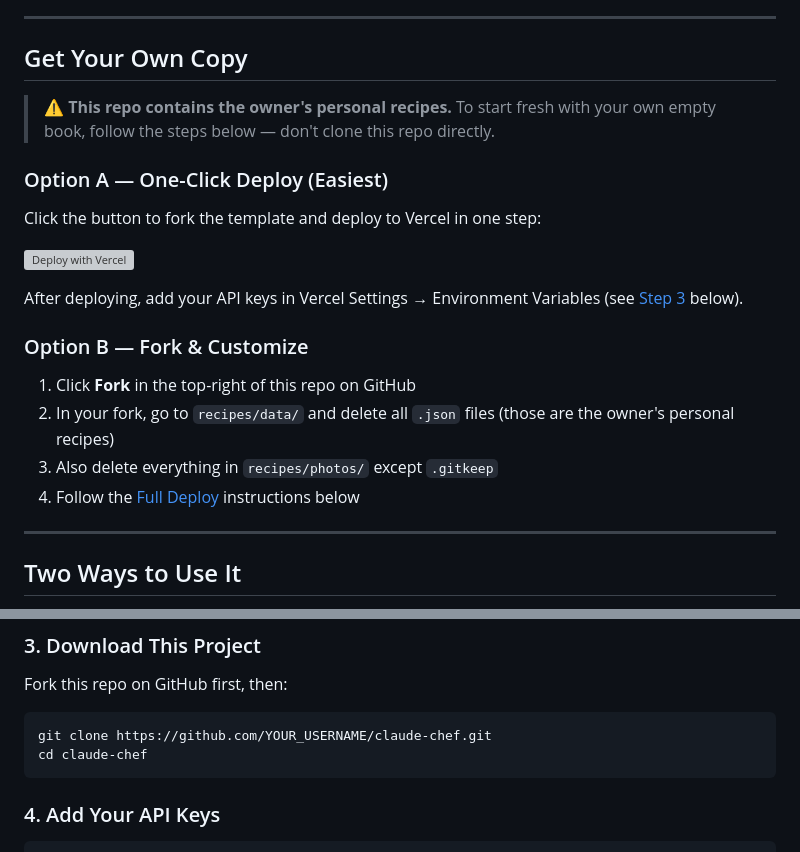
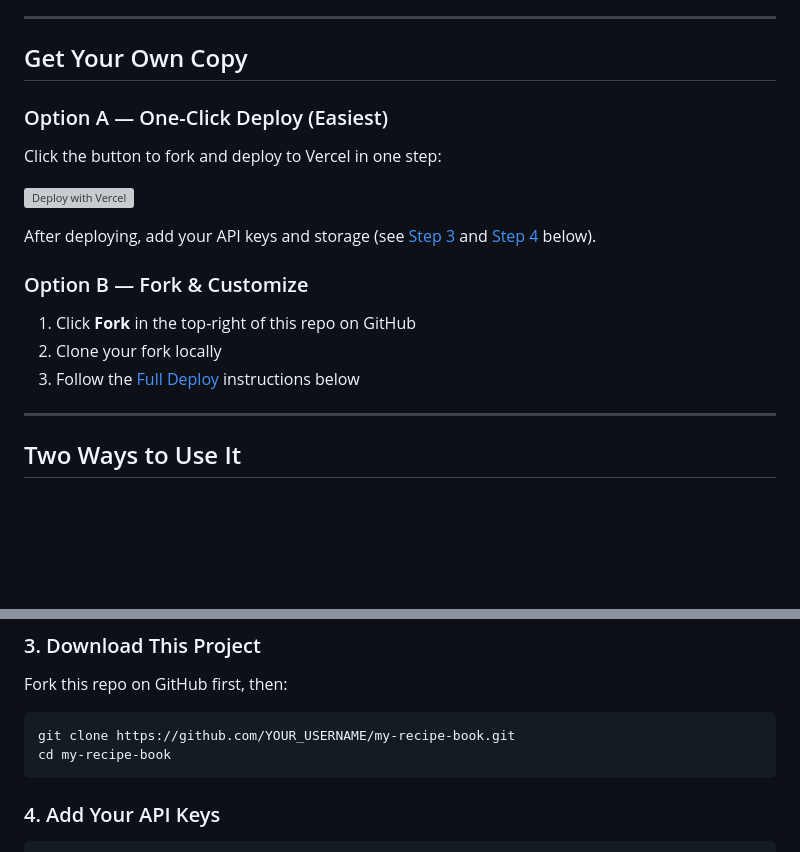
Before and after one commit to edenoffer/claude-chef-template, a Markdown page: README.md, 2 parts joined by grey strips. Drawn GitHub-style; blank space fills up the shorter version; grey boxes are pictures that could not be loaded.

Commit message:
Update Deploy button and clone URL for template repo
Co-Authored-By: Claude Opus 4.6 <noreply@anthropic.com>

````diff
--- a/README.md
+++ b/README.md
@@ -14,9 +14,7 @@ No coding knowledge required. Just talk to it like you'd talk to a friend in the
 
 ## Get Your Own Copy
 
-> ⚠️ **This repo contains the owner's personal recipes.** To start fresh with your own empty book, follow the steps below — don't clone this repo directly.
-
 ### Option A — One-Click Deploy (Easiest)
 
-Click the button to fork the template and deploy to Vercel in one step:
+Click the button to fork and deploy to Vercel in one step:
 
@@ -24,12 +22,11 @@ Click the button to fork the template and deploy to Vercel in one step:
 
-After deploying, add your API keys in Vercel Settings → Environment Variables (see [Step 3](#step-3-add-api-keys) below).
+After deploying, add your API keys and storage (see [Step 3](#step-3-add-api-keys) and [Step 4](#step-4-add-storage) below).
 
 ### Option B — Fork & Customize
 
 1. Click **Fork** in the top-right of this repo on GitHub
-2. In your fork, go to `recipes/data/` and delete all `.json` files (those are the owner's personal recipes)
-3. Also delete everything in `recipes/photos/` except `.gitkeep`
-4. Follow the [Full Deploy](#publishing-to-vercel-make-it-live) instructions below
+2. Clone your fork locally
+3. Follow the [Full Deploy](#publishing-to-vercel-make-it-live) instructions below
 
 ---
 
@@ -82,8 +79,8 @@ npm install -g @anthropic-ai/claude-code
 Fork this repo on GitHub first, then:
 
 ```bash
-git clone https://github.com/YOUR_USERNAME/claude-chef.git
-cd claude-chef
+git clone https://github.com/YOUR_USERNAME/my-recipe-book.git
+cd my-recipe-book
 ```
 
 ### 4. Add Your API Keys
````
Also changed, not shown: other parts of README.md (+1 -1 lines).
